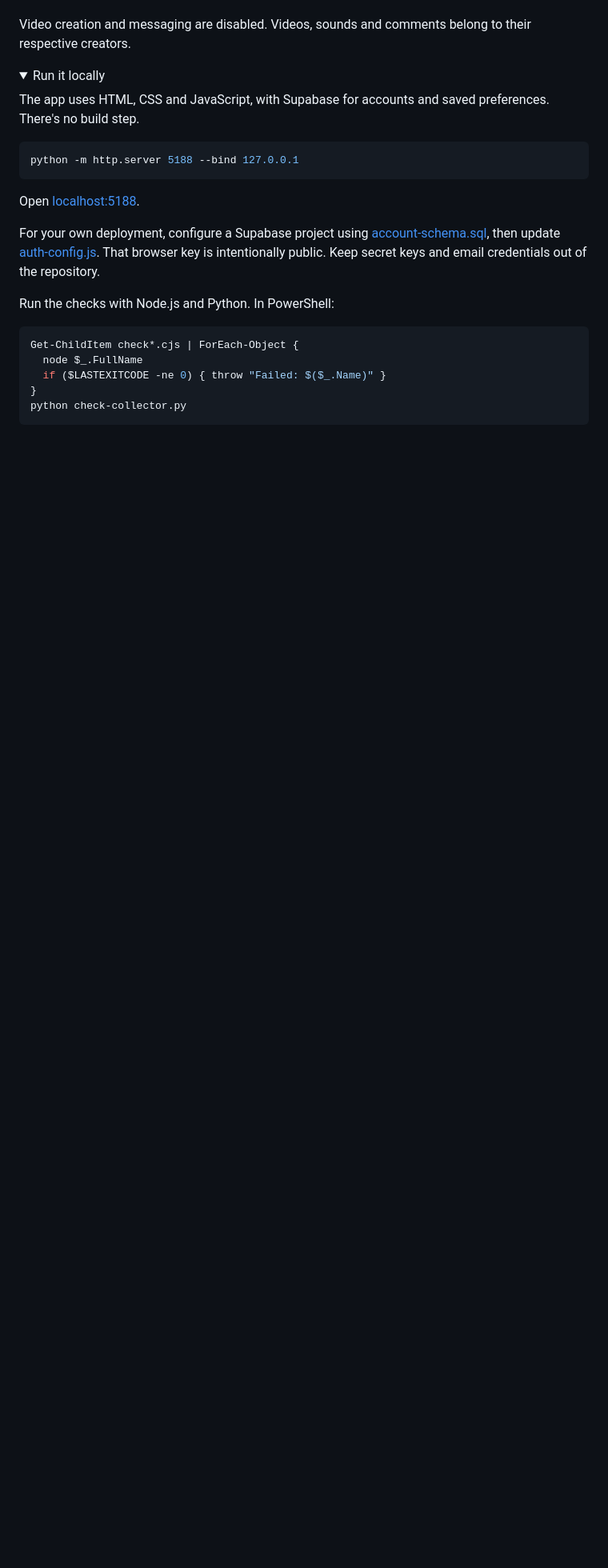
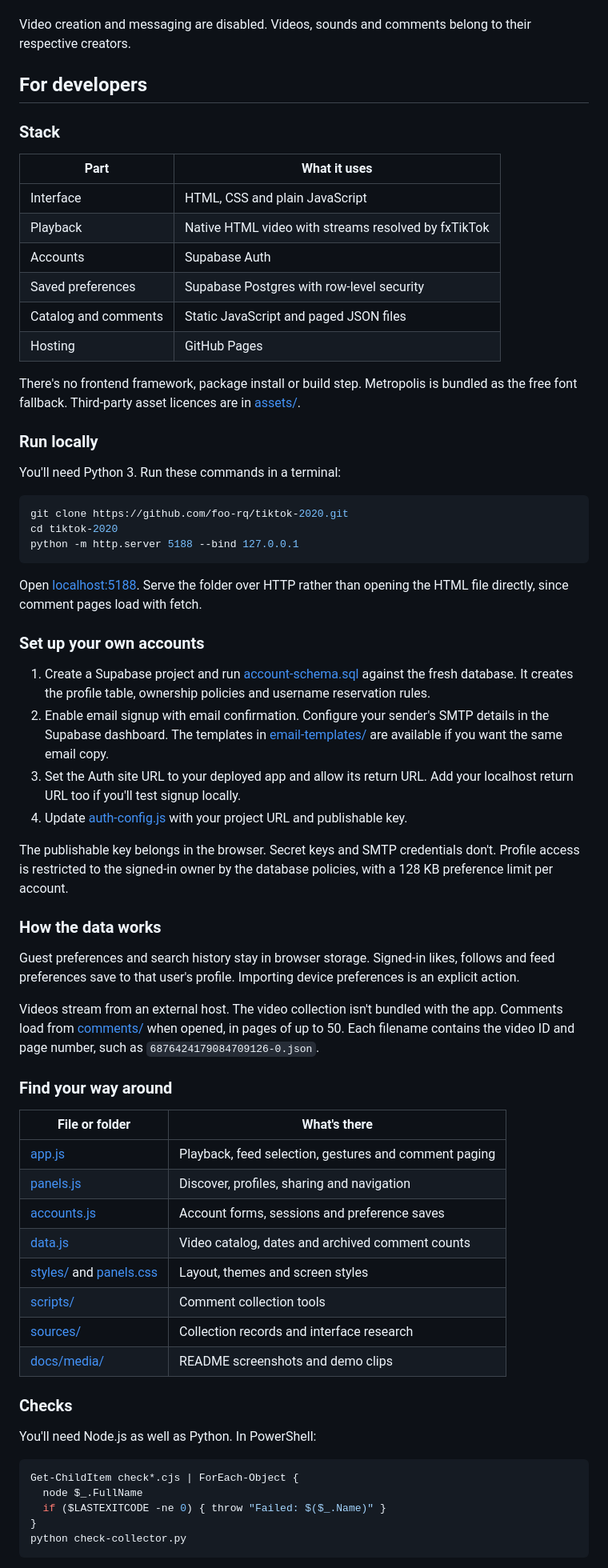
Before and after one commit to foo-rq/tiktok-2020, a Markdown page: README.md, the part around one of its changes. Shown at 80% size. Drawn GitHub-style; folded sections open; blank space fills up the shorter version.

Commit message:
Document setup architecture and checks after the introduction

````diff
--- a/README.md
+++ b/README.md
@@ -53,20 +53,64 @@ Video creation and messaging are disabled. Videos, sounds and comments belong to
 
 </details>
 
-<details>
-<summary>Run it locally</summary>
+## For developers
 
-The app uses HTML, CSS and JavaScript, with Supabase for accounts and saved preferences. There's no build step.
+### Stack
+
+| Part | What it uses |
+| --- | --- |
+| Interface | HTML, CSS and plain JavaScript |
+| Playback | Native HTML video with streams resolved by fxTikTok |
+| Accounts | Supabase Auth |
+| Saved preferences | Supabase Postgres with row-level security |
+| Catalog and comments | Static JavaScript and paged JSON files |
+| Hosting | GitHub Pages |
+
+There's no frontend framework, package install or build step. Metropolis is bundled as the free font fallback. Third-party asset licences are in [assets/](assets/).
+
+### Run locally
+
+You'll need Python 3. Run these commands in a terminal:
 
 ```sh
+git clone https://github.com/foo-rq/tiktok-2020.git
+cd tiktok-2020
 python -m http.server 5188 --bind 127.0.0.1
 ```
 
-Open [localhost:5188](http://127.0.0.1:5188/).
+Open [localhost:5188](http://127.0.0.1:5188/). Serve the folder over HTTP rather than opening the HTML file directly, since comment pages load with fetch.
 
-For your own deployment, configure a Supabase project using [account-schema.sql](account-schema.sql), then update [auth-config.js](auth-config.js). That browser key is intentionally public. Keep secret keys and email credentials out of the repository.
+### Set up your own accounts
 
-Run the checks with Node.js and Python. In PowerShell:
+1. Create a Supabase project and run [account-schema.sql](account-schema.sql) against the fresh database. It creates the profile table, ownership policies and username reservation rules.
+2. Enable email signup with email confirmation. Configure your sender's SMTP details in the Supabase dashboard. The templates in [email-templates/](email-templates/) are available if you want the same email copy.
+3. Set the Auth site URL to your deployed app and allow its return URL. Add your localhost return URL too if you'll test signup locally.
+4. Update [auth-config.js](auth-config.js) with your project URL and publishable key.
+
+The publishable key belongs in the browser. Secret keys and SMTP credentials don't. Profile access is restricted to the signed-in owner by the database policies, with a 128 KB preference limit per account.
+
+### How the data works
+
+Guest preferences and search history stay in browser storage. Signed-in likes, follows and feed preferences save to that user's profile. Importing device preferences is an explicit action.
+
+Videos stream from an external host. The video collection isn't bundled with the app. Comments load from [comments/](comments/) when opened, in pages of up to 50. Each filename contains the video ID and page number, such as `6876424179084709126-0.json`.
+
+### Find your way around
+
+| File or folder | What's there |
+| --- | --- |
+| [app.js](app.js) | Playback, feed selection, gestures and comment paging |
+| [panels.js](panels.js) | Discover, profiles, sharing and navigation |
+| [accounts.js](accounts.js) | Account forms, sessions and preference saves |
+| [data.js](data.js) | Video catalog, dates and archived comment counts |
+| [styles/](styles/) and [panels.css](panels.css) | Layout, themes and screen styles |
+| [scripts/](scripts/) | Comment collection tools |
+| [sources/](sources/) | Collection records and interface research |
+| [docs/media/](docs/media/) | README screenshots and demo clips |
+
+### Checks
+
+You'll need Node.js as well as Python. In PowerShell:
 
 ```powershell
 Get-ChildItem check*.cjs | ForEach-Object {
````
Also changed, not shown: other parts of README.md (+4 -2 lines).
